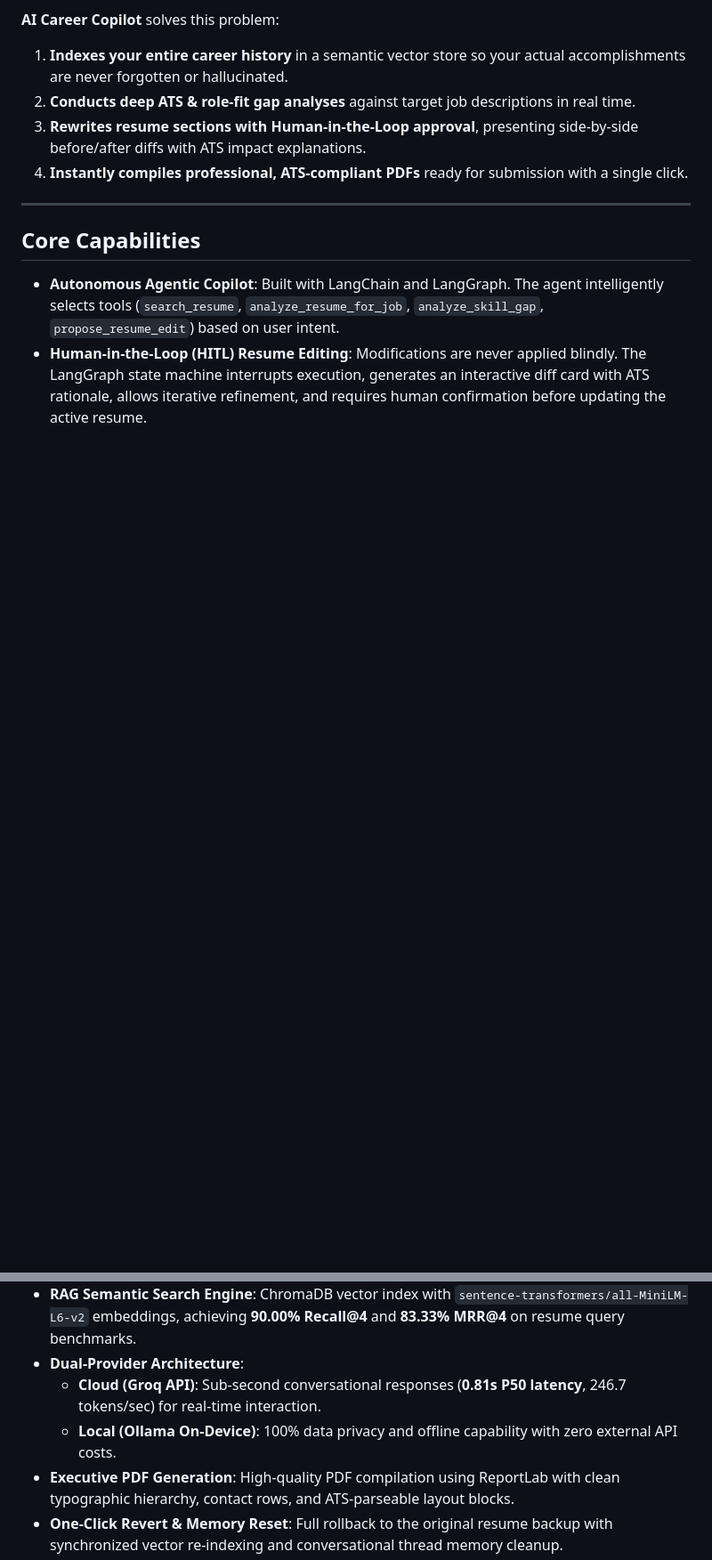
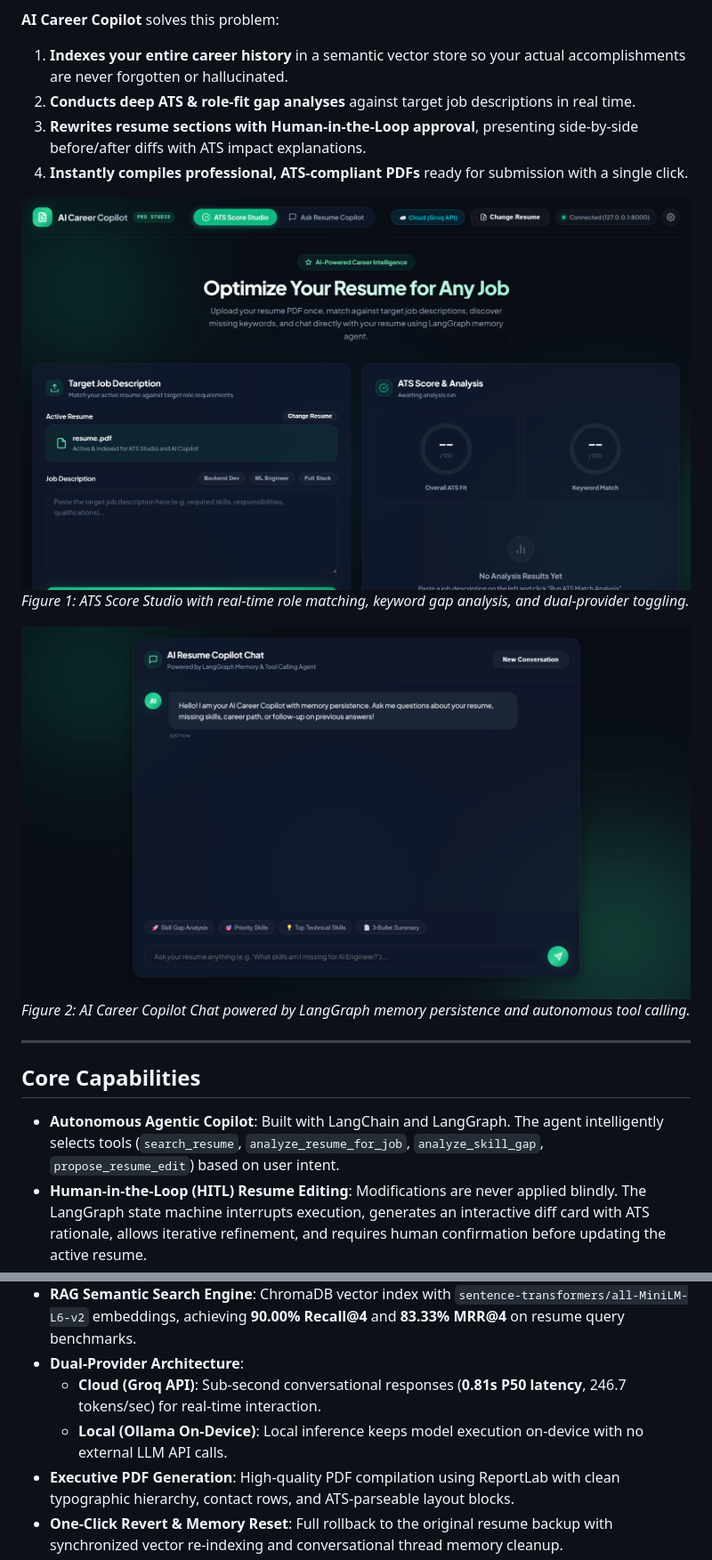
Before and after one commit to Mayank149/AI-Career-Copilot-Complete-, a Markdown page: README.md, 2 parts joined by grey strips. Shown at 89% size. GitHub-like rendering; pictures changed too: Images/demo1.png (added), Images/demo2.png (added); blank space fills up the shorter version.

Commit message:
changed a few lines in readme and added screenshots

```diff
--- a/README.md
+++ b/README.md
@@ -14,6 +14,12 @@ In today's hyper-competitive job market, generic resumes rarely pass automated A
 3. **Rewrites resume sections with Human-in-the-Loop approval**, presenting side-by-side before/after diffs with ATS impact explanations.
 4. **Instantly compiles professional, ATS-compliant PDFs** ready for submission with a single click.
 
+![AI Career Copilot - ATS Score Studio](Images/demo2.png)
+*Figure 1: ATS Score Studio with real-time role matching, keyword gap analysis, and dual-provider toggling.*
+
+![AI Career Copilot - Interactive Agent Chat](Images/demo1.png)
+*Figure 2: AI Career Copilot Chat powered by LangGraph memory persistence and autonomous tool calling.*
+
 ---
 
 ## Core Capabilities
@@ -23,7 +29,7 @@ In today's hyper-competitive job market, generic resumes rarely pass automated A
 - **RAG Semantic Search Engine**: ChromaDB vector index with `sentence-transformers/all-MiniLM-L6-v2` embeddings, achieving **90.00% Recall@4** and **83.33% MRR@4** on resume query benchmarks.
 - **Dual-Provider Architecture**:
   - **Cloud (Groq API)**: Sub-second conversational responses (**0.81s P50 latency**, 246.7 tokens/sec) for real-time interaction.
-  - **Local (Ollama On-Device)**: 100% data privacy and offline capability with zero external API costs.
+  - **Local (Ollama On-Device)**: Local inference keeps model execution on-device with no external LLM API calls.
 - **Executive PDF Generation**: High-quality PDF compilation using ReportLab with clean typographic hierarchy, contact rows, and ATS-parseable layout blocks.
 - **One-Click Revert & Memory Reset**: Full rollback to the original resume backup with synchronized vector re-indexing and conversational thread memory cleanup.
 
```
Also changed, not shown: other parts of README.md (+3 -3 lines), backend/evaluation/README.md (+4 -4 lines).
